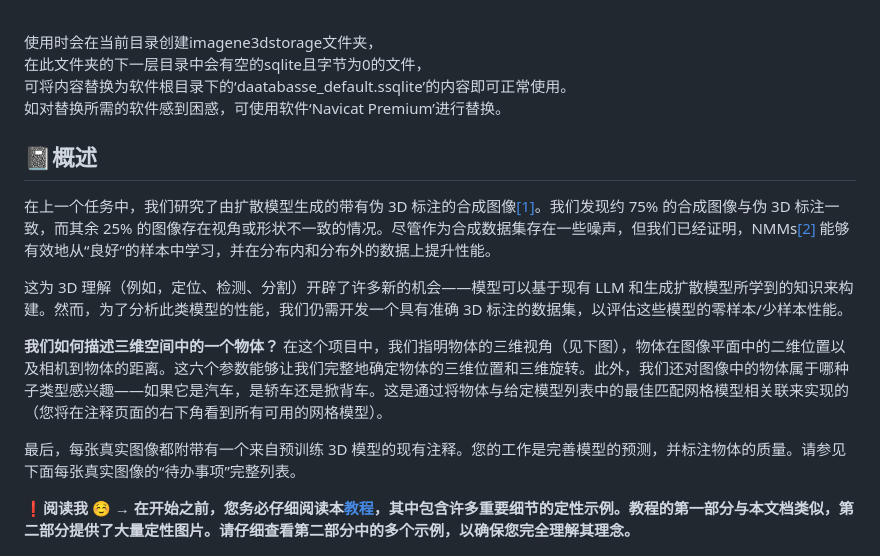
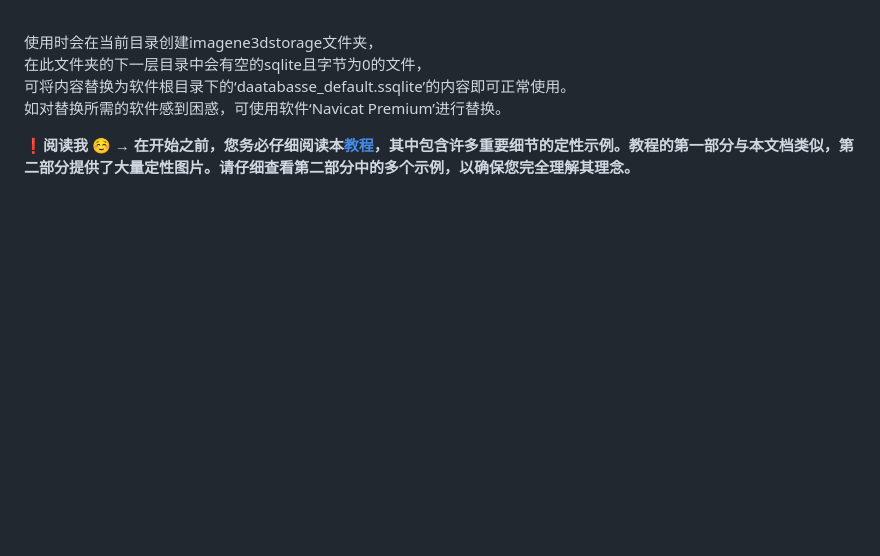
Before and after one commit to Lemon-mlc/ImageNet3D-Flask-app, a Markdown page: README.zh.md, the part around the change. Drawn GitHub-style; blank space fills up the shorter version.

```diff
--- a/README.zh.md
+++ b/README.zh.md
@@ -15,15 +15,7 @@
 可将内容替换为软件根目录下的‘daatabasse_default.ssqlite’的内容即可正常使用。 <br>
 如对替换所需的软件感到困惑，可使用软件‘Navicat Premium’进行替换。 <br>
 
-## 📓概述
 
-在上一个任务中，我们研究了由扩散模型生成的带有伪 3D 标注的合成图像<a href="#ref1">[1]</a>。我们发现约 75% 的合成图像与伪 3D 标注一致，而其余 25% 的图像存在视角或形状不一致的情况。尽管作为合成数据集存在一些噪声，但我们已经证明，NMMs<a href="#ref2">[2]</a> 能够有效地从“良好”的样本中学习，并在分布内和分布外的数据上提升性能。<br>
-
-这为 3D 理解（例如，定位、检测、分割）开辟了许多新的机会——模型可以基于现有 LLM 和生成扩散模型所学到的知识来构建。然而，为了分析此类模型的性能，我们仍需开发一个具有准确 3D 标注的数据集，以评估这些模型的零样本/少样本性能。<br>
-
-**我们如何描述三维空间中的一个物体？** 在这个项目中，我们指明物体的三维视角（见下图），物体在图像平面中的二维位置以及相机到物体的距离。这六个参数能够让我们完整地确定物体的三维位置和三维旋转。此外，我们还对图像中的物体属于哪种子类型感兴趣——如果它是汽车，是轿车还是掀背车。这是通过将物体与给定模型列表中的最佳匹配网格模型相关联来实现的（您将在注释页面的右下角看到所有可用的网格模型）。<br>
-
-最后，每张真实图像都附带有一个来自预训练 3D 模型的现有注释。您的工作是完善模型的预测，并标注物体的质量。请参见下面每张真实图像的“待办事项”完整列表。<br>
 
 **❗阅读我 ☺ → 在开始之前，您务必仔细阅读本[教程](https://drive.google.com/file/d/1BiQ4CoYbhABI5S2oC0M7IGqqvUmosnmu/view)，其中包含许多重要细节的定性示例。教程的第一部分与本文档类似，第二部分提供了大量定性图片。请仔细查看第二部分中的多个示例，以确保您完全理解其理念。** <br>
 
```
Also changed, not shown: README.md (+0 -7 lines).
